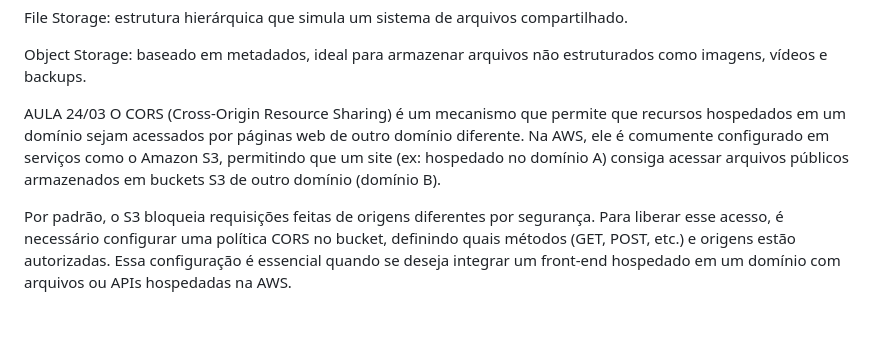
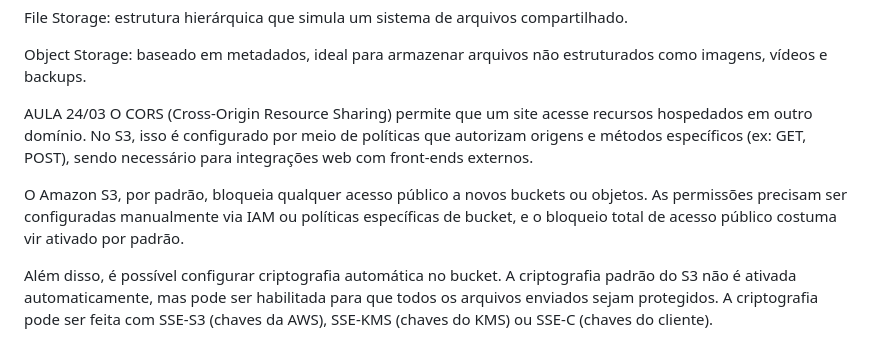
Before and after one commit to ViniciusNessler/DAS2, a Markdown page: README.md, the part around the change. Drawn GitHub-style; blank space fills up the shorter version.

Commit message:
24/03/2025

```diff
--- a/README.md
+++ b/README.md
@@ -58,6 +58,8 @@ File Storage: estrutura hierárquica que simula um sistema de arquivos compartil
 Object Storage: baseado em metadados, ideal para armazenar arquivos não estruturados como imagens, vídeos e backups.
 
 AULA 24/03
-O CORS (Cross-Origin Resource Sharing) é um mecanismo que permite que recursos hospedados em um domínio sejam acessados por páginas web de outro domínio diferente. Na AWS, ele é comumente configurado em serviços como o Amazon S3, permitindo que um site (ex: hospedado no domínio A) consiga acessar arquivos públicos armazenados em buckets S3 de outro domínio (domínio B).
+O CORS (Cross-Origin Resource Sharing) permite que um site acesse recursos hospedados em outro domínio. No S3, isso é configurado por meio de políticas que autorizam origens e métodos específicos (ex: GET, POST), sendo necessário para integrações web com front-ends externos.
 
-Por padrão, o S3 bloqueia requisições feitas de origens diferentes por segurança. Para liberar esse acesso, é necessário configurar uma política CORS no bucket, definindo quais métodos (GET, POST, etc.) e origens estão autorizadas. Essa configuração é essencial quando se deseja integrar um front-end hospedado em um domínio com arquivos ou APIs hospedadas na AWS.
+O Amazon S3, por padrão, bloqueia qualquer acesso público a novos buckets ou objetos. As permissões precisam ser configuradas manualmente via IAM ou políticas específicas de bucket, e o bloqueio total de acesso público costuma vir ativado por padrão.
+
+Além disso, é possível configurar criptografia automática no bucket. A criptografia padrão do S3 não é ativada automaticamente, mas pode ser habilitada para que todos os arquivos enviados sejam protegidos. A criptografia pode ser feita com SSE-S3 (chaves da AWS), SSE-KMS (chaves do KMS) ou SSE-C (chaves do cliente).
```
